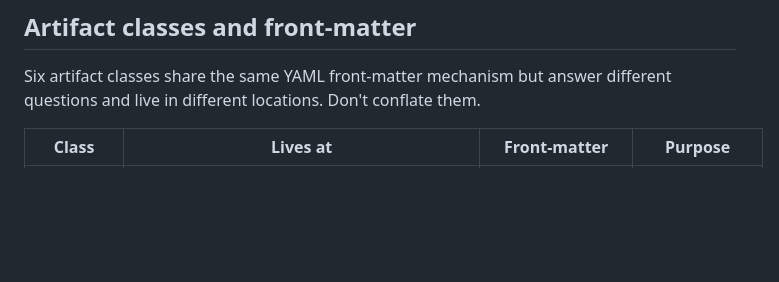
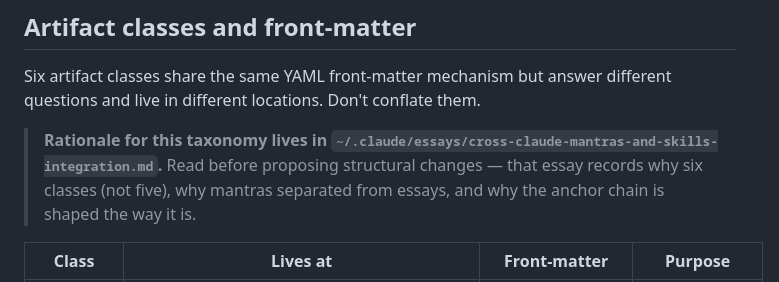
Before and after one commit to brandonmrgich/dotfiles, a Markdown page: claude/.claude/CLAUDE.md, the part around the change. Drawn GitHub-style; blank space fills up the shorter version.

Commit message:
docs(claude): cite integration essay from artifact-classes section
Closes the bidirectional link — the essay's anchors.produced already
points at CLAUDE.md; this commit adds the reverse pointer so a future
Claude editing the artifact-classes table sees the rationale before
making structural changes.

Considered sidecaring the essay with a CANONICAL label, but the
sidecar taxonomy assumes code structure (ROUTER, GENERATED, BUGGY,
etc.) — most labels don't apply to essays. A contextual citation in
the section the essay justifies surfaces the WHY at exactly the right
moment without stretching sidecars past their meaning.

Co-Authored-By: Claude Sonnet 4.6 <noreply@anthropic.com>

```diff
--- a/claude/.claude/CLAUDE.md
+++ b/claude/.claude/CLAUDE.md
@@ -212,6 +212,8 @@ Trigger: any time you hear yourself writing "// shouldn't happen", adding a `ste
 
 Six artifact classes share the same YAML front-matter mechanism but answer different questions and live in different locations. Don't conflate them.
 
+> **Rationale for this taxonomy lives in `~/.claude/essays/cross-claude-mantras-and-skills-integration.md`.** Read before proposing structural changes — that essay records why six classes (not five), why mantras separated from essays, and why the anchor chain is shaped the way it is.
+
 | Class | Lives at | Front-matter | Purpose |
 |---|---|---|---|
 | **Memory** | `~/.claude/memory/` | `name`, `description`, `type`, `originSessionId` | Operational rules to recall during work (auto-memory retrieval by `description:` match) |
```
